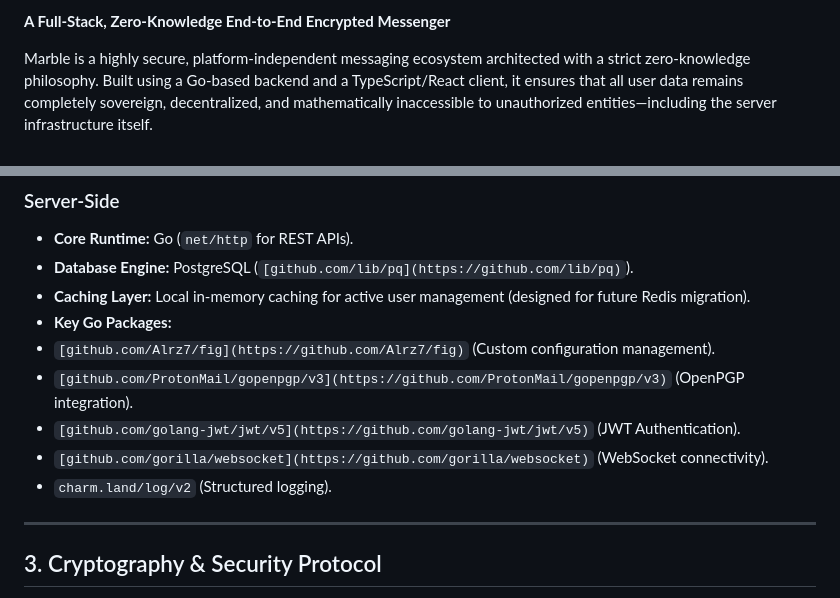
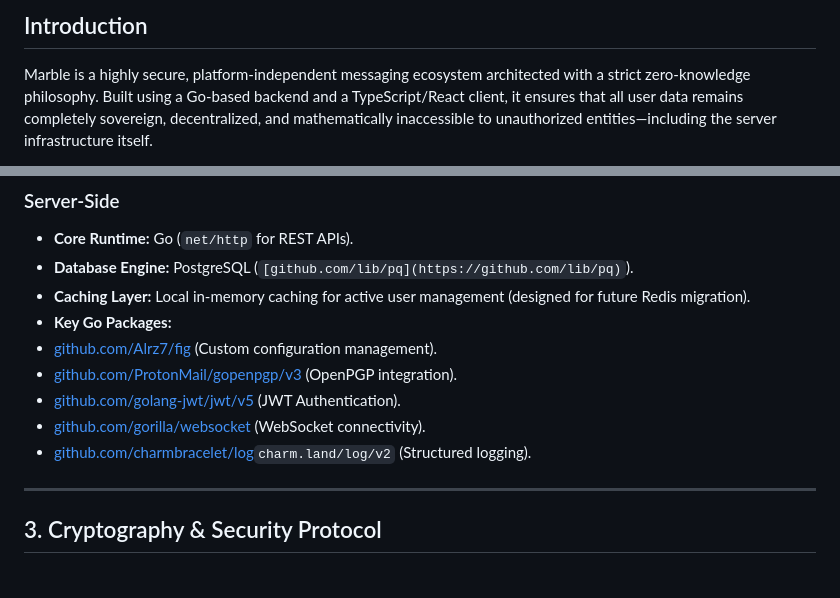
Before and after one commit to Alrz7/Marble, a Markdown page: README.md, 2 parts joined by grey strips. GitHub-like rendering.

```diff
--- a/README.md
+++ b/README.md
@@ -2,5 +6,5 @@
 
-**A Full-Stack, Zero-Knowledge End-to-End Encrypted Messenger**
+## Introduction
 
 Marble is a highly secure, platform-independent messaging ecosystem architected with a strict zero-knowledge philosophy. Built using a Go-based backend and a TypeScript/React client, it ensures that all user data remains completely sovereign, decentralized, and mathematically inaccessible to unauthorized entities—including the server infrastructure itself.
 
@@ -44,11 +48,11 @@ Marble is designed to be highly flexible, secure, and decentralized. It departs
 * **Database Engine:** PostgreSQL (`[github.com/lib/pq](https://github.com/lib/pq)`).
 * **Caching Layer:** Local in-memory caching for active user management (designed for future Redis migration).
 * **Key Go Packages:**
-* `[github.com/Alrz7/fig](https://github.com/Alrz7/fig)` (Custom configuration management).
-* `[github.com/ProtonMail/gopenpgp/v3](https://github.com/ProtonMail/gopenpgp/v3)` (OpenPGP integration).
-* `[github.com/golang-jwt/jwt/v5](https://github.com/golang-jwt/jwt/v5)` (JWT Authentication).
-* `[github.com/gorilla/websocket](https://github.com/gorilla/websocket)` (WebSocket connectivity).
-* `charm.land/log/v2` (Structured logging).
+* [github.com/Alrz7/fig](https://github.com/Alrz7/fig) (Custom configuration management).
+* [github.com/ProtonMail/gopenpgp/v3](https://github.com/ProtonMail/gopenpgp/v3) (OpenPGP integration).
+* [github.com/golang-jwt/jwt/v5](https://github.com/golang-jwt/jwt/v5) (JWT Authentication).
+* [github.com/gorilla/websocket](https://github.com/gorilla/websocket) (WebSocket connectivity).
+* [github.com/charmbracelet/log](https://github.com/charmbracelet/log)`charm.land/log/v2` (Structured logging).
 
 
 
```
Also changed, not shown: other parts of README.md (+5 -1 lines).
